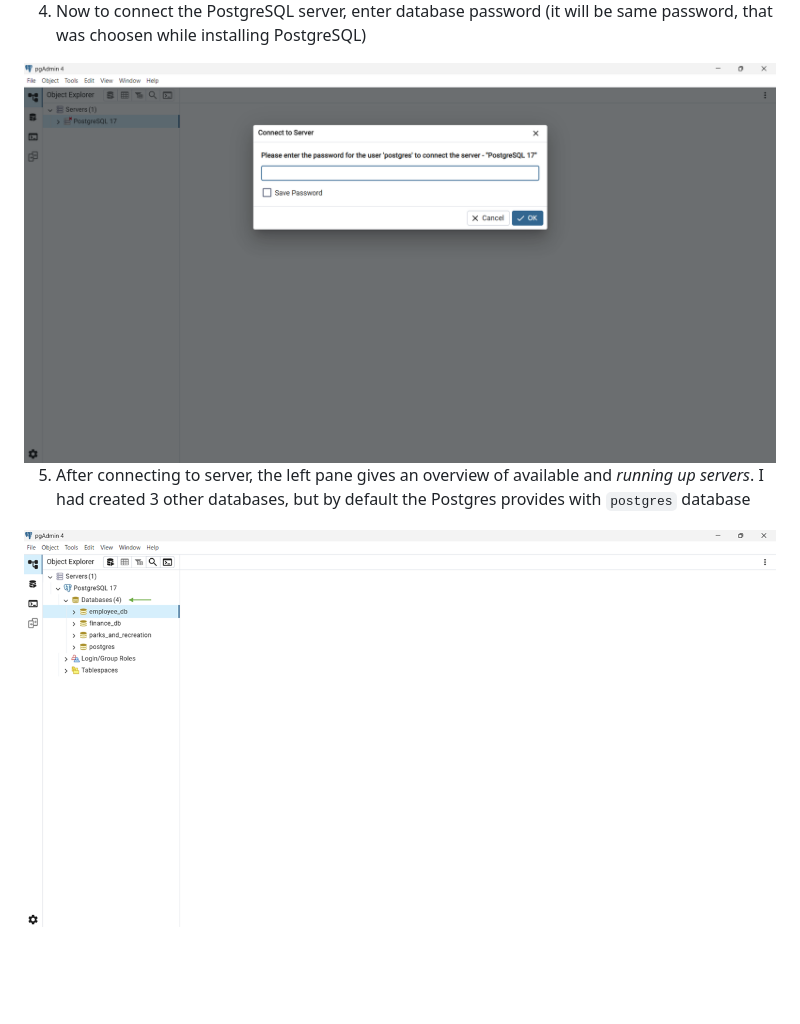
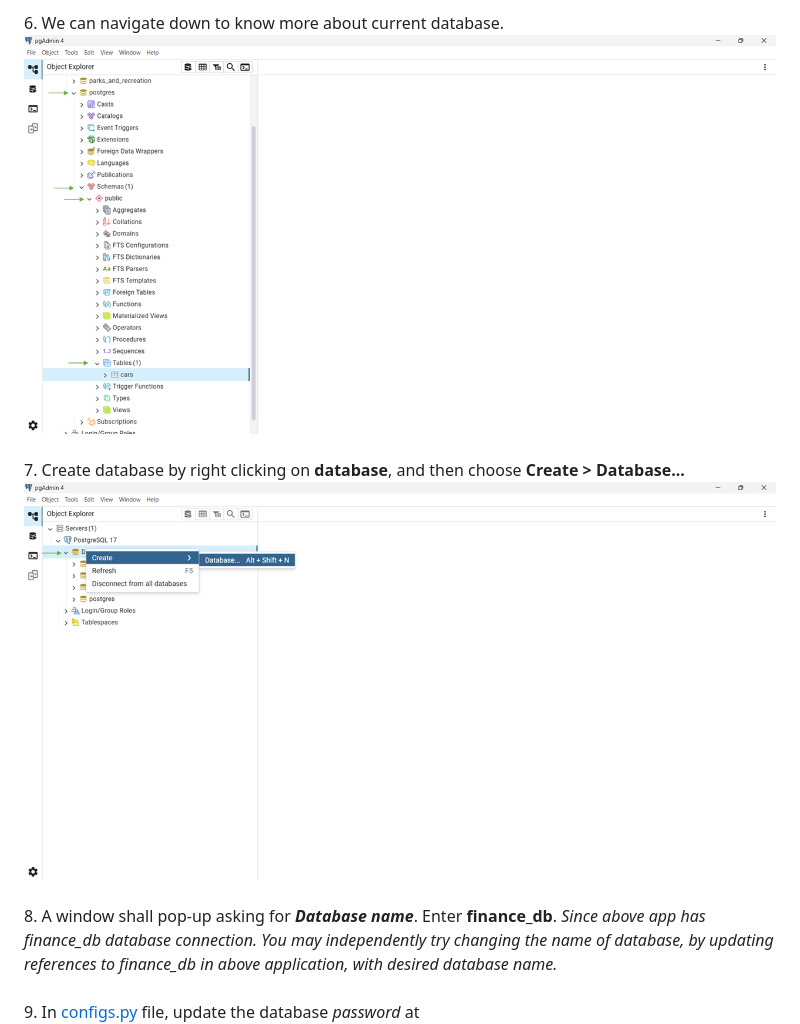
Before and after one commit to shtgl/household_finances_app, a Markdown page: README.md, the part around one of its changes. Drawn GitHub-style; blank space fills up the shorter version.

```diff
--- a/README.md
+++ b/README.md
@@ -59,13 +81,16 @@ pip install -r requirements.txt
 
-4. Now to connect the PostgreSQL server, enter database password (it will be same password, that was choosen while installing PostgreSQL)
+<div>
+6. We can navigate down to know more about current database.<img src="img/pg-resource/pgSchema.png">
+</div><br>
 
-<div align='center'>
-<img src="img/pg-resource/pgLogin.png"; width=920>
-</div>
+<div>
+7. Create database by right clicking on <b>database</b>, and then choose <b>Create > Database...</b> <img src="img/pg-resource/pgDb.png">
+</div><br>
 
-5. After connecting to server, the left pane gives an overview of available and <i>running up servers</i>. I had created 3 other databases, but by default the Postgres provides with `postgres` database
+<div>
+8. A window shall pop-up asking for <b><i>Database name</b></i>. Enter <b>finance_db</b>. <i>Since above app has finance_db database connection. You may independently try changing the name of database, by updating references to finance_db in above application, with desired database name. </i>
+</div><br>
 
-<div align='center'>
-<img src="img/pg-resource/pgData.png"; width=920>
-</div>
+<div>
+9. In <a href="configs.py">configs.py</a> file, update the database <i>password</i> at
 
```
Also changed, not shown: other parts of README.md (+64 -43 lines).
